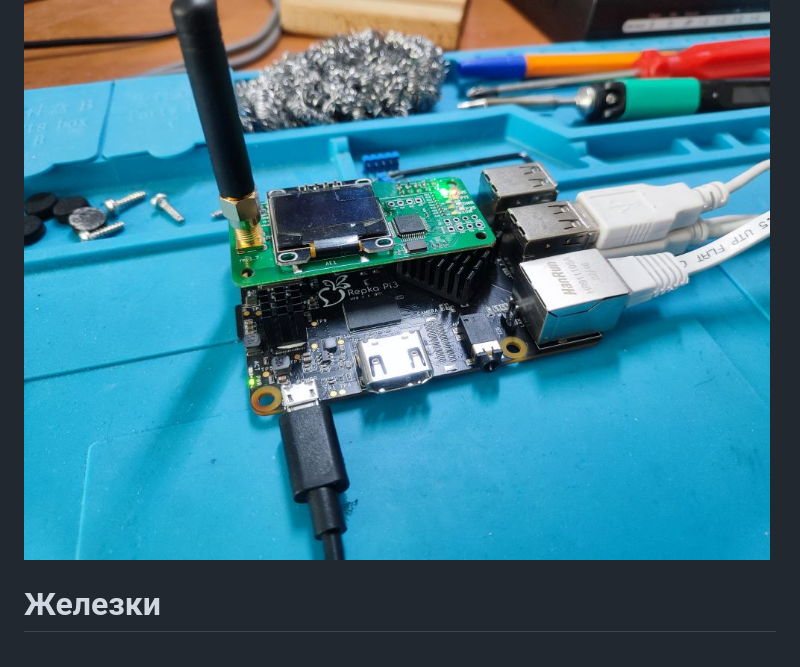
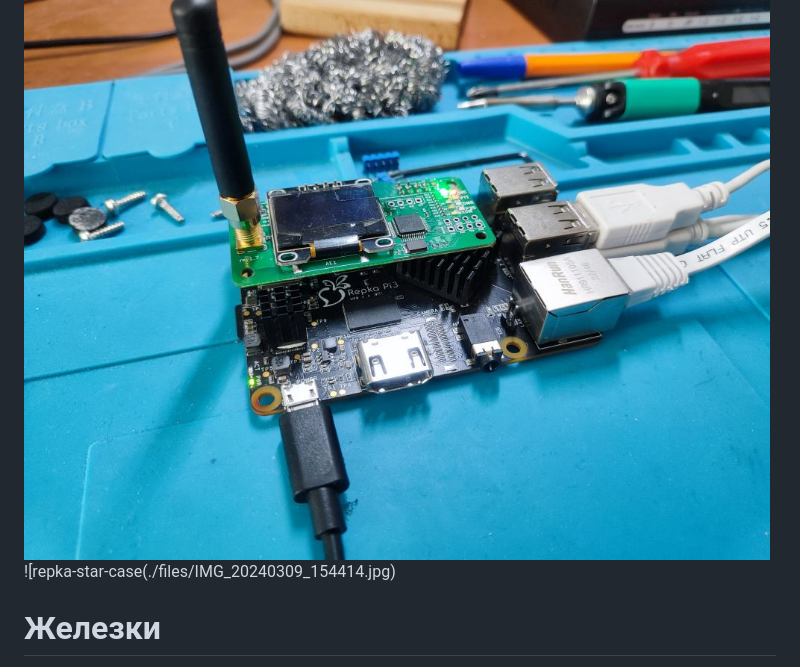
Before and after one commit to r2bln/repka-star, a Markdown page: README.md, the part around the change. Drawn GitHub-style.

```diff
--- a/README.md
+++ b/README.md
@@ -6,6 +6,7 @@
 Пока просто заметки.
 
 ![repka-star](./files/IMG_20240309_122749_cut.jpg)
+![repka-star-case(./files/IMG_20240309_154414.jpg)
 # Железки
 - MMDVM_HS_HAT c [Aliexpress](https://aliexpress.ru/item/32915442246.html?spm=a2g2w.orderdetail.0.0.48e84aa6vTCf5Q&sku_id=12000024784954883)
 - [Repka Pi 3](https://repka-pi.ru/) v. 1.3 2Gb
```
